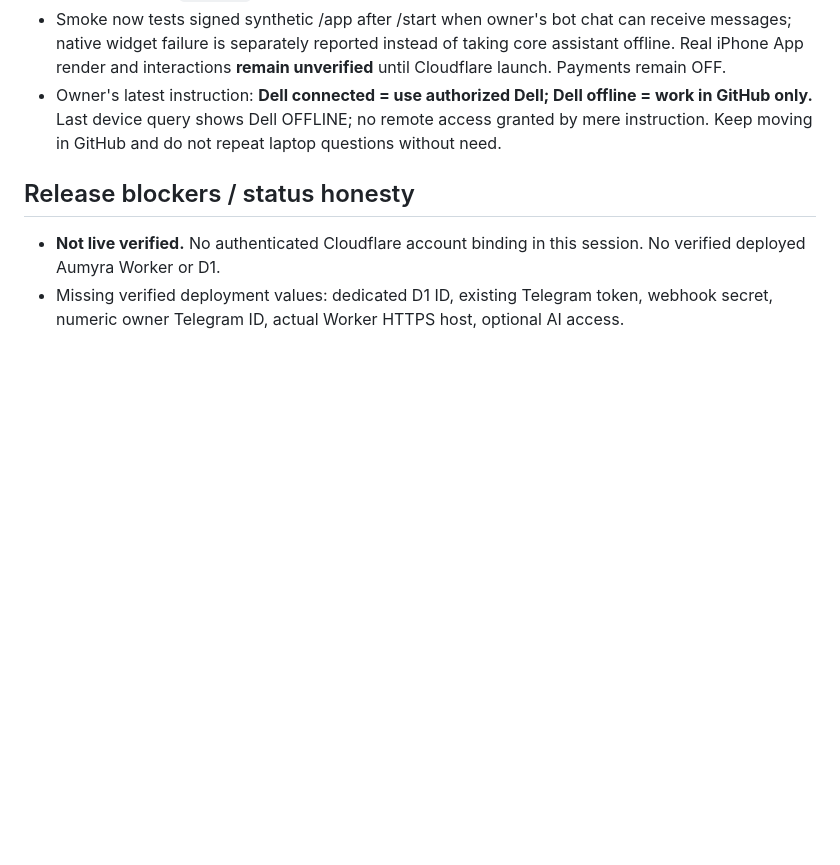
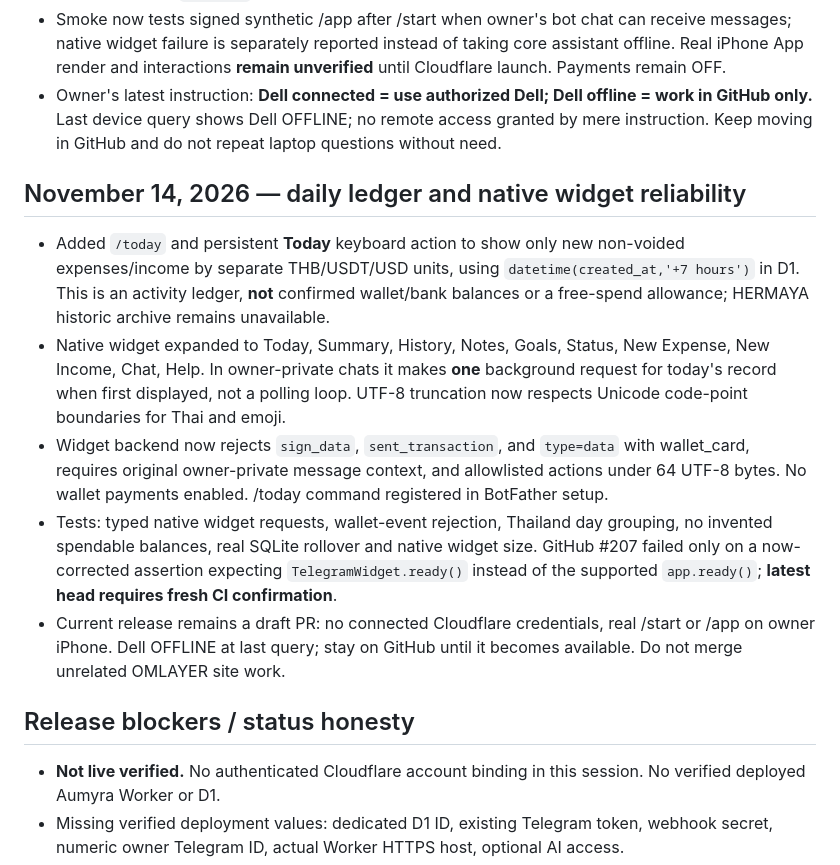
Before and after one commit to eriklobster/OMLAYER, a Markdown page: apps/aumyra/PROJECT-HQ.md, the part around the change. Rendered like a GitHub page; blank space fills up the shorter version.

Commit message:
chore(aumyra): persist daily-ledger and native widget safety decisions in project HQ

```diff
--- a/apps/aumyra/PROJECT-HQ.md
+++ b/apps/aumyra/PROJECT-HQ.md
@@ -84,6 +84,13 @@ Previously named HERMAYA / OMYRA; canonical released name is AUMYRA.
 - Smoke now tests signed synthetic /app after /start when owner's bot chat can receive messages; native widget failure is separately reported instead of taking core assistant offline. Real iPhone App render and interactions **remain unverified** until Cloudflare launch. Payments remain OFF.
 - Owner's latest instruction: **Dell connected = use authorized Dell; Dell offline = work in GitHub only.** Last device query shows Dell OFFLINE; no remote access granted by mere instruction. Keep moving in GitHub and do not repeat laptop questions without need.
 
+## November 14, 2026 — daily ledger and native widget reliability
+- Added `/today` and persistent **Today** keyboard action to show only new non-voided expenses/income by separate THB/USDT/USD units, using `datetime(created_at,'+7 hours')` in D1. This is an activity ledger, **not** confirmed wallet/bank balances or a free-spend allowance; HERMAYA historic archive remains unavailable.
+- Native widget expanded to Today, Summary, History, Notes, Goals, Status, New Expense, New Income, Chat, Help. In owner-private chats it makes **one** background request for today's record when first displayed, not a polling loop. UTF-8 truncation now respects Unicode code-point boundaries for Thai and emoji.
+- Widget backend now rejects `sign_data`, `sent_transaction`, and `type=data` with wallet_card, requires original owner-private message context, and allowlisted actions under 64 UTF-8 bytes. No wallet payments enabled. /today command registered in BotFather setup.
+- Tests: typed native widget requests, wallet-event rejection, Thailand day grouping, no invented spendable balances, real SQLite rollover and native widget size. GitHub #207 failed only on a now-corrected assertion expecting `TelegramWidget.ready()` instead of the supported `app.ready()`; **latest head requires fresh CI confirmation**.
+- Current release remains a draft PR: no connected Cloudflare credentials, real /start or /app on owner iPhone. Dell OFFLINE at last query; stay on GitHub until it becomes available. Do not merge unrelated OMLAYER site work.
+
 ## Release blockers / status honesty
 - **Not live verified.** No authenticated Cloudflare account binding in this session. No verified deployed Aumyra Worker or D1.
 - Missing verified deployment values: dedicated D1 ID, existing Telegram token, webhook secret, numeric owner Telegram ID, actual Worker HTTPS host, optional AI access.
```
